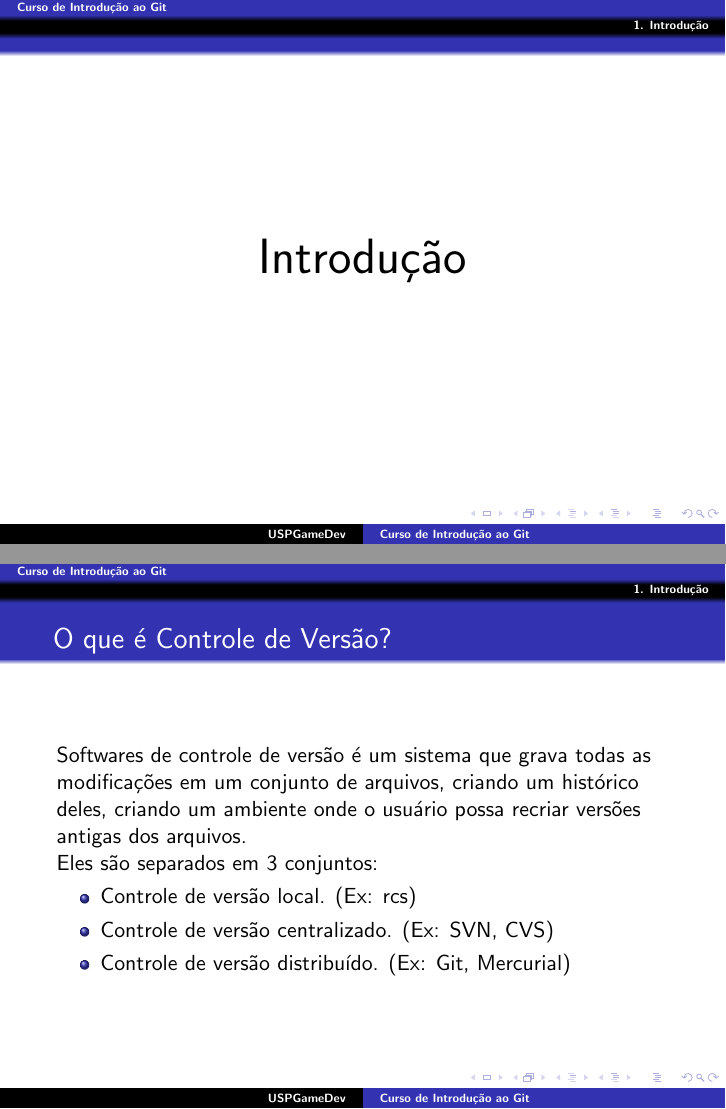
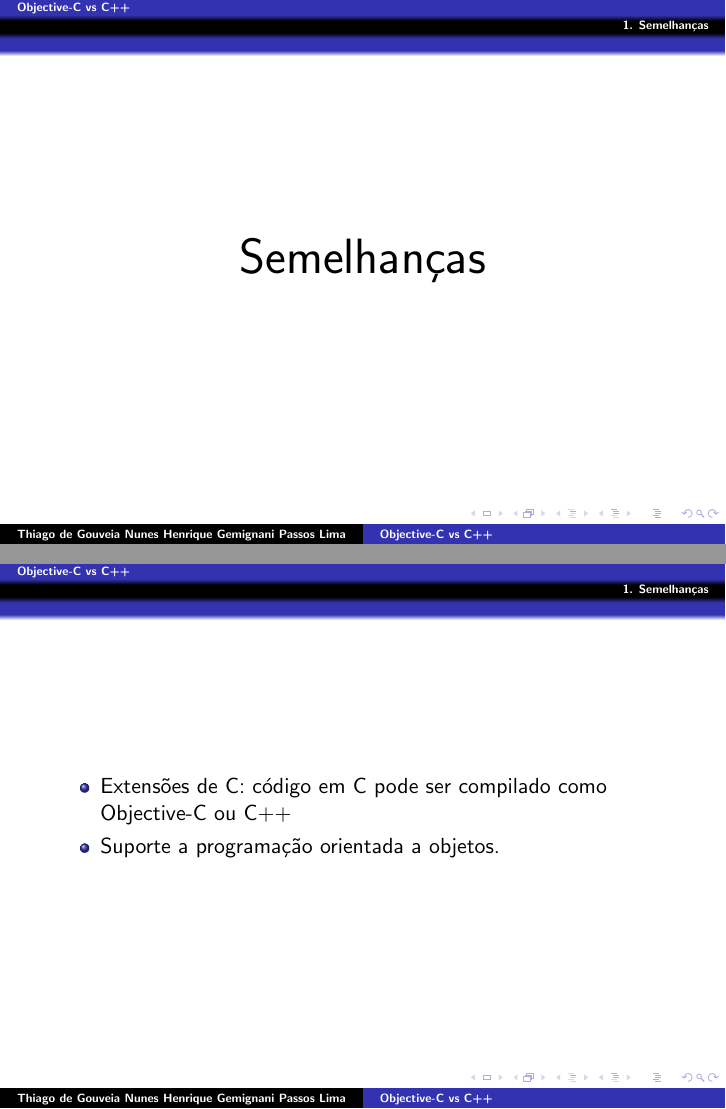
Before and after one commit to henriquegemignani/slidespoo, LaTeX slides (apresentacao.tex): pages 2 and 3 of 14, joined at a grey line. Compiled offline with pdfLaTeX.

Commit message:
Bla bla bla inicial.

```diff
--- a/apresentacao.tex
+++ b/apresentacao.tex
@@ -12,31 +12,27 @@
 \usepackage{listings}
 \usetheme{JuanLesPins}
 
-\title{Curso de Introdução ao Git}
-\author{USPGameDev}
+\title{Objective-C vs C++}
+\author{Thiago de Gouveia Nunes\\ Henrique Gemignani Passos Lima}
 
 \begin{document}
 
 \frame{\titlepage}
 
 %-------------------------------------
-\section{1. Introdução}
+\section{1. Semelhanças}
 %-------------------------------------
 
-\frame{\begin{center}
-\Huge Introdução
-\end{center}}
+\frame{
+  \begin{center}
+    \Huge Semelhanças
+  \end{center}
+}
 
 \frame{
-  \frametitle{O que é Controle de Versão?}
-  Softwares de controle de versão é um sistema que grava todas as modificações em um conjunto de arquivos, criando um
-  histórico deles, criando um ambiente onde o usuário possa recriar versões antigas dos arquivos.
-  \\
-  Eles são separados em 3 conjuntos:
   \begin{itemize}
-    \item Controle de versão local. (Ex: rcs)
-    \item Controle de versão centralizado. (Ex: SVN, CVS)
-    \item Controle de versão distribuído. (Ex: Git, Mercurial)
+    \item Extensões de C: código em C pode ser compilado como Objective-C ou C++
+    \item Suporte a programação orientada a objetos.
   \end{itemize}
 }
 
```
